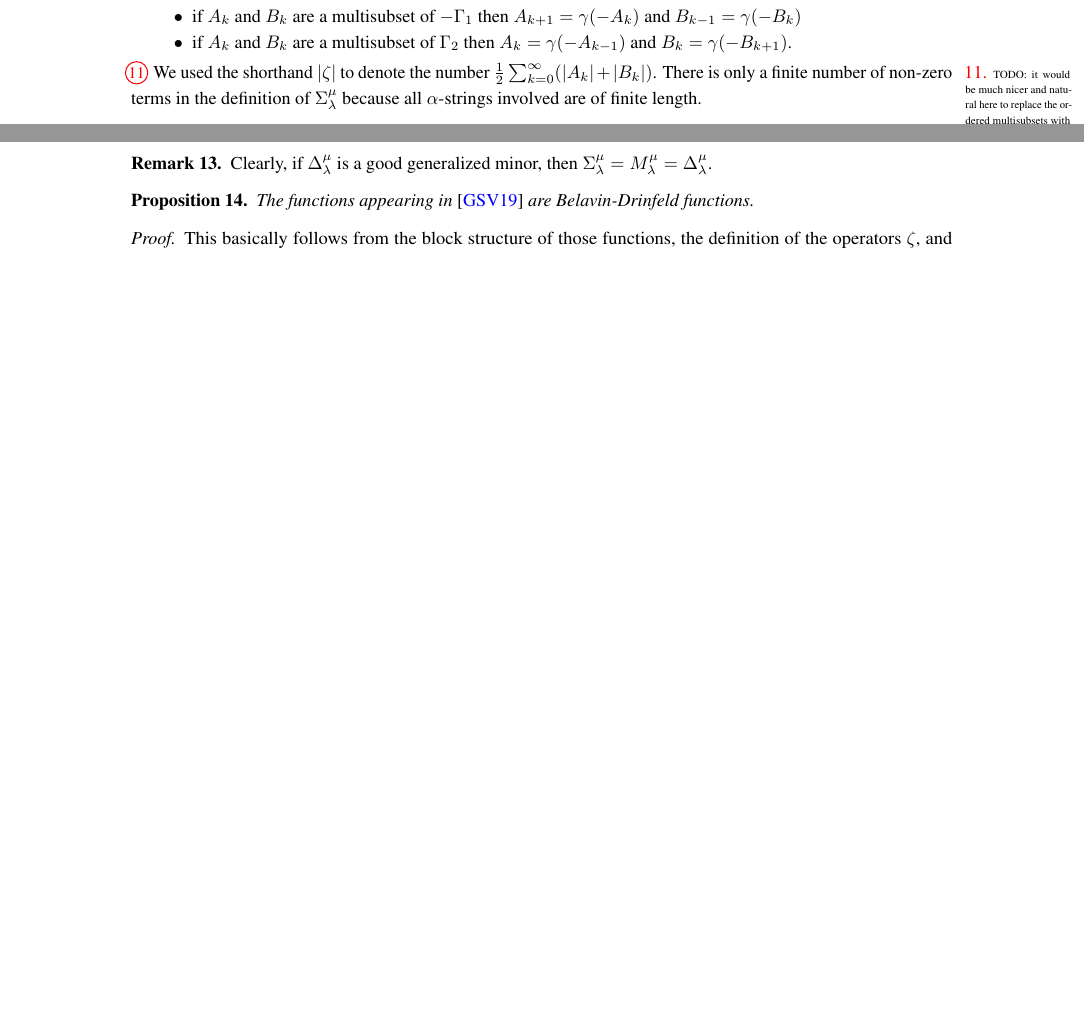
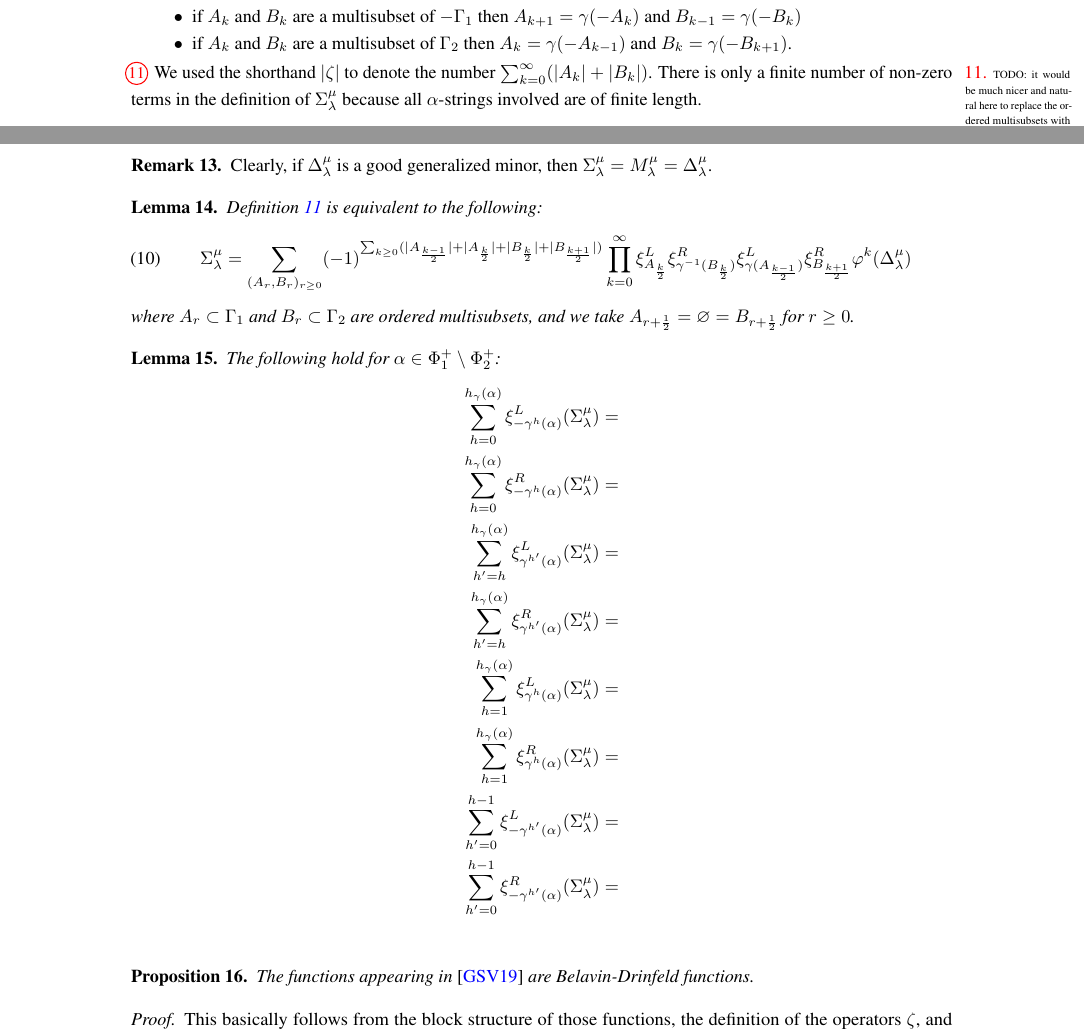
Before and after one commit to Etn40ff/cluster_poisson-lie, a LaTeX paper (notes/notes.tex): two parts of pages 3 and 4 of 6 before the commit and two parts of pages 3 and 4 of 7 after it, joined at a grey line, cut so that both start at the same text, the shorter picture padded with empty space. Compiled offline with pdfLaTeX.

Commit message:
Some hopefully useful equations

```diff
--- a/notes/notes.tex
+++ b/notes/notes.tex
@@ -340,7 +342,7 @@ From now onward we only talk about aperiodic Belavin-Drinfeld maps.
       if $A_k$ and $B_k$ are a multisubset of $\Gamma_2$ then $A_k = \gamma(-A_{k-1})$ and $B_k = \gamma(-B_{k+1})$.
   \end{itemize}
   \sayS{TODO: it would be much nicer and natural here to replace the ordered multisubsets with roots in $\Phi^-_1$ and $\Phi^+_2$. I had the impression that this was not working but one should check again because it was a long time ago at the beginning of the story. One issue could be related to signs of operators correspondign to higher roots but maybe this can be addressed.}
-  We used the shorthand $|\zeta|$ to denote the number $\frac{1}{2}\sum_{k=0}^\infty (|A_k|+|B_k|)$.
+  We used the shorthand $|\zeta|$ to denote the number $\sum_{k=0}^\infty (|A_k|+|B_k|)$.
   There is only a finite number of non-zero terms in the definition of $\Sigma_\lambda^\mu$ because all $\alpha$-strings involved are of finite length.
 \end{definition}
 
@@ -353,6 +355,39 @@ From now onward we only talk about aperiodic Belavin-Drinfeld maps.
 \begin{remark}
   Clearly, if $\Delta_\lambda^\mu$ is a good generalized minor, then $\Sigma_\lambda^\mu=M_\lambda^\mu=\Delta_\lambda^\mu$.
 \end{remark}
+
+\begin{lemma}
+  Definition~\ref{def:bd function} is equivalent to the following:
+  \begin{equation}
+    \Sigma_\lambda^\mu
+    =
+    \sum_{(A_r,B_r)_{r\ge0}} (-1)^{\sum_{k\ge0} (|A_{\frac{k-1}{2}}|+|A_{\frac{k}{2}}|+|B_{\frac{k}{2}}|+|B_{\frac{k+1}{2}}|)}
+    \prod_{k=0}^\infty \xi^L_{A_{\frac{k}{2}}} \xi^R_{\gamma^{-1}(B_{\frac{k}{2}})} \xi^L_{\gamma(A_{\frac{k-1}{2}})} \xi^R_{B_{\frac{k+1}{2}}} \varphi^k(\Delta_\lambda^\mu)
+  \end{equation}
+  where $A_r\subset\Gamma_1$ and $B_r\subset\Gamma_2$ are ordered multisubsets, and we take $A_{r+\frac{1}{2}}=\varnothing=B_{r+\frac{1}{2}}$ for $r\ge0$.
+\end{lemma}
+
+\begin{lemma}
+  The following hold for $\alpha\in\Phi_1^+\setminus\Phi_2^+$:
+  \begin{align*}
+    \sum_{h=0}^{h_\gamma(\alpha)} \xi^L_{-\gamma^h(\alpha)}(\Sigma_\lambda^\mu)
+    &=\\
+    \sum_{h=0}^{h_\gamma(\alpha)} \xi^R_{-\gamma^h(\alpha)}(\Sigma_\lambda^\mu)
+    &=\\
+    \sum_{h'=h}^{h_\gamma(\alpha)} \xi^L_{\gamma^{h'}(\alpha)}(\Sigma_\lambda^\mu)
+    &=\\
+    \sum_{h'=h}^{h_\gamma(\alpha)} \xi^R_{\gamma^{h'}(\alpha)}(\Sigma_\lambda^\mu)
+    &=\\
+    \sum_{h=1}^{h_\gamma(\alpha)} \xi^L_{\gamma^h(\alpha)}(\Sigma_\lambda^\mu)
+    &=\\
+    \sum_{h=1}^{h_\gamma(\alpha)} \xi^R_{\gamma^h(\alpha)}(\Sigma_\lambda^\mu)
+    &=\\
+    \sum_{h'=0}^{h-1} \xi^L_{-\gamma^{h'}(\alpha)}(\Sigma_\lambda^\mu)
+    &=\\
+    \sum_{h'=0}^{h-1} \xi^R_{-\gamma^{h'}(\alpha)}(\Sigma_\lambda^\mu)
+    &=\\
+  \end{align*}
+\end{lemma}
 
 \begin{proposition}
   The functions appearing in \cite{GSV19} are Belavin-Drinfeld functions.
```
Also changed, not shown: notes/notes.tex (6 more changed lines).
